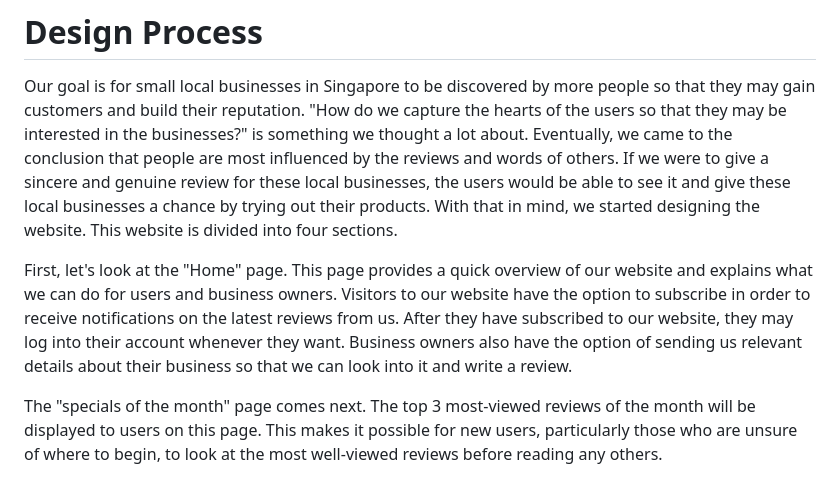
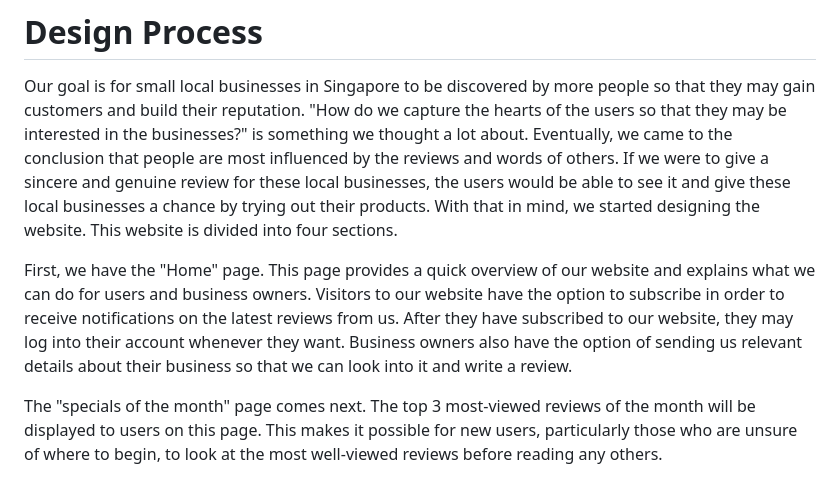
Before and after one commit to xinyuuuuuuuuu/FED_Grp77Website, a Markdown page: README.md, the part around the change. GitHub-like rendering.

```diff
--- a/README.md
+++ b/README.md
@@ -8,7 +8,7 @@
 # Design Process
 Our goal is for small local businesses in Singapore to be discovered by more people so that they may gain customers and build their reputation. "How do we capture the hearts of the users so that they may be interested in the businesses?" is something we thought a lot about. Eventually, we came to the conclusion that people are most influenced by the reviews and words of others. If we were to give a sincere and genuine review for these local businesses, the users would be able to see it and give these local businesses a chance by trying out their products. With that in mind, we started designing the website. This website is divided into four sections.
 
-First, let's look at the "Home" page. This page provides a quick overview of our website and explains what we can do for users and business owners. Visitors to our website have the option to subscribe in order to receive notifications on the latest reviews from us. After they have subscribed to our website, they may log into their account whenever they want. Business owners also have the option of sending us relevant details about their business so that we can look into it and write a review.
+First, we have the "Home" page. This page provides a quick overview of our website and explains what we can do for users and business owners. Visitors to our website have the option to subscribe in order to receive notifications on the latest reviews from us. After they have subscribed to our website, they may log into their account whenever they want. Business owners also have the option of sending us relevant details about their business so that we can look into it and write a review.
 
 The "specials of the month" page comes next. The top 3 most-viewed reviews of the month will be displayed to users on this page. This makes it possible for new users, particularly those who are unsure of where to begin, to look at the most well-viewed reviews before reading any others.
 
```
